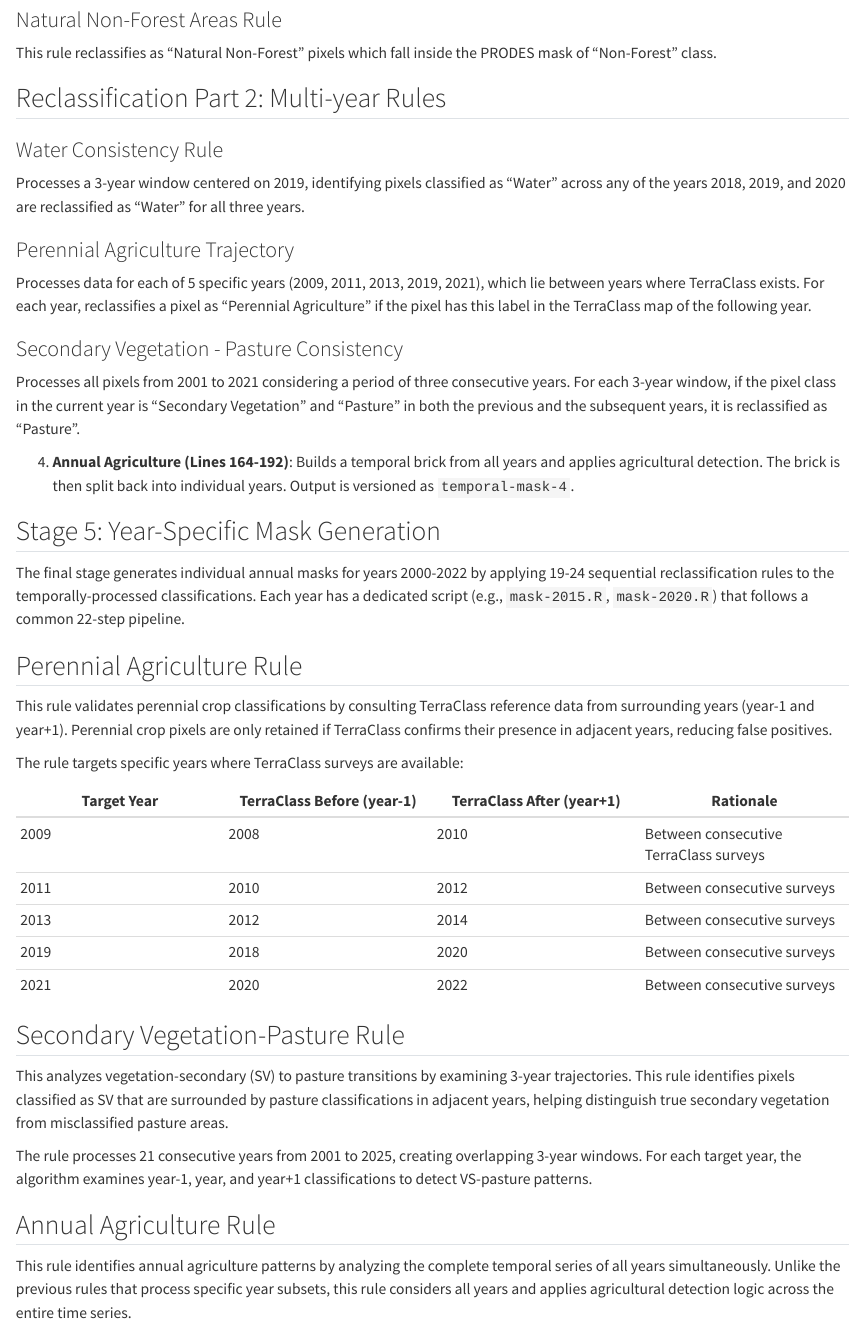
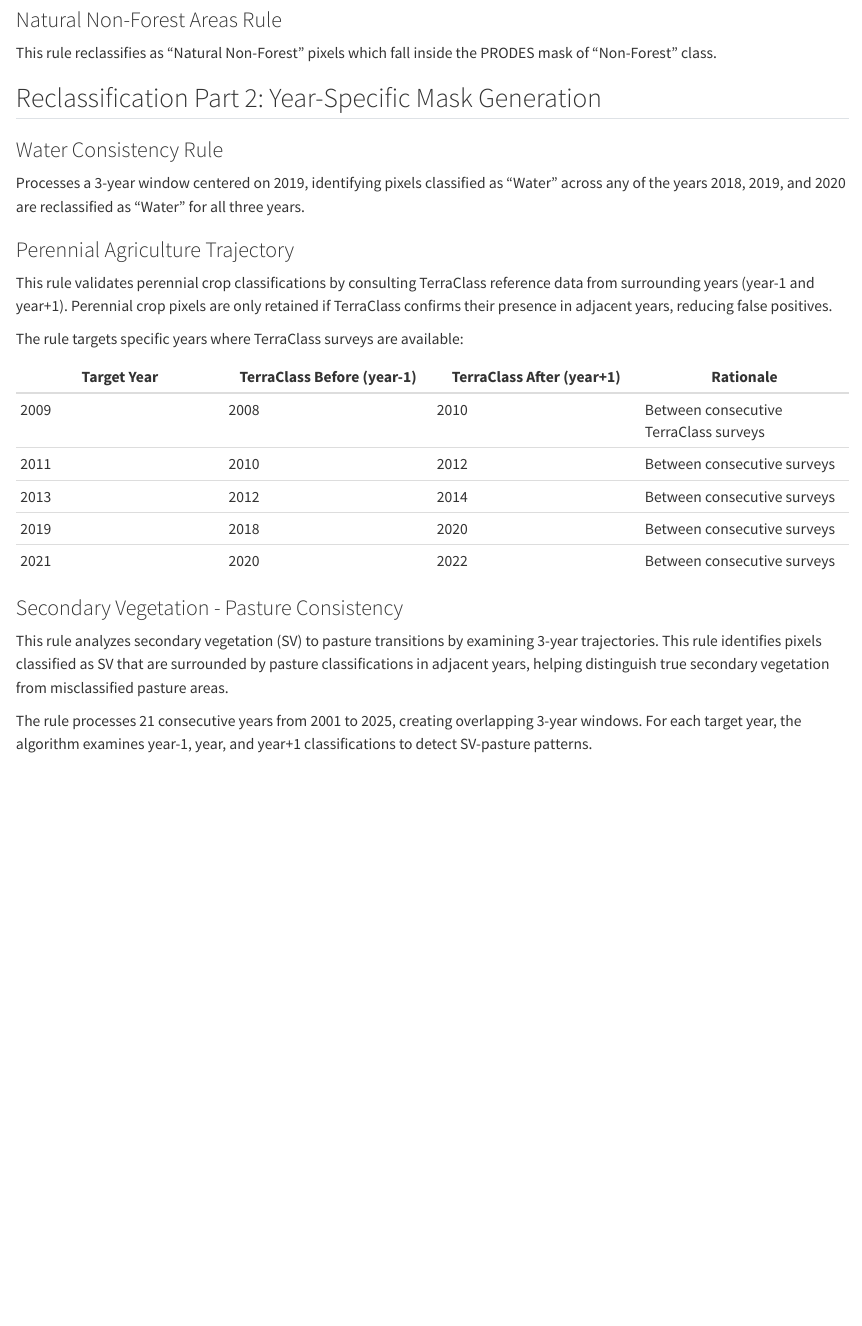
Before and after one commit to restore-plus/amz-maps, a Quarto document (reclassification.qmd): the page in a window 1100 px wide, from 2330 px down. Rendered offline with R 4.5, knitr and Pandoc in place of Quarto, with nearby package versions.

Commit message:
reclassification section

```diff
--- a/reclassification.qmd
+++ b/reclassification.qmd
@@ -79,29 +79,14 @@ This rule includes areas which PRODES identifies as "Hidrography" and and maps t
 
 This rule reclassifies as "Natural Non-Forest" pixels which fall inside the PRODES mask of "Non-Forest" class.
 
-## Reclassification Part 2: Multi-year Rules {-}
+## Reclassification Part 2: Year-Specific Mask Generation {-}
+
 
 ### Water Consistency Rule {-}
 
 Processes a 3-year window centered on 2019, identifying pixels classified as "Water" across any of the years 2018, 2019, and 2020 are reclassified as "Water" for all three years.
 
 ### Perennial Agriculture Trajectory{-}
-
-Processes data for each of 5 specific years (2009, 2011, 2013, 2019, 2021), which lie between years where TerraClass exists. For each year, reclassifies a pixel as "Perennial Agriculture" if the pixel has this label in the TerraClass map of the following year.
-
-### Secondary Vegetation - Pasture Consistency {-}
-
-Processes all pixels from 2001 to 2021 considering a period of three consecutive years. For each 3-year window, if the pixel class in the current year is "Secondary Vegetation" and "Pasture" in both the previous and the subsequent years, it is reclassified as "Pasture".
-
-
-4. **Annual Agriculture (Lines 164-192)**: Builds a temporal brick from all years and applies agricultural detection. The brick is then split back into individual years. Output is versioned as `temporal-mask-4`.
-
-## Stage 5: Year-Specific Mask Generation {-}
-
-The final stage generates individual annual masks for years 2000-2022 by applying 19-24 sequential reclassification rules to the temporally-processed classifications. Each year has a dedicated script (e.g., `mask-2015.R`, `mask-2020.R`) that follows a common 22-step pipeline.
-
-
-## Perennial Agriculture Rule
 
 This rule validates perennial crop classifications by consulting TerraClass reference data from surrounding years (year-1 and year+1). Perennial crop pixels are only retained if TerraClass confirms their presence in adjacent years, reducing false positives.
 
@@ -118,10 +104,4 @@ The rule targets specific years where TerraClass surveys are available:
 
-## Secondary Vegetation-Pasture Rule
+This rule analyzes secondary vegetation (SV) to pasture transitions by examining 3-year trajectories. This rule identifies pixels classified as SV that are surrounded by pasture classifications in adjacent years, helping distinguish true secondary vegetation from misclassified pasture areas.
 
-This analyzes vegetation-secondary (SV) to pasture transitions by examining 3-year trajectories. This rule identifies pixels classified as SV that are surrounded by pasture classifications in adjacent years, helping distinguish true secondary vegetation from misclassified pasture areas.
-
-The rule processes 21 consecutive years from 2001 to 2025, creating overlapping 3-year windows. For each target year, the algorithm examines year-1, year, and year+1 classifications to detect VS-pasture patterns.
-
-## Annual Agriculture Rule
-
-This rule identifies annual agriculture patterns by analyzing the complete temporal series of all years simultaneously. Unlike the previous rules that process specific year subsets, this rule considers all years and applies agricultural detection logic across the entire time series.
+The rule processes 21 consecutive years from 2001 to 2025, creating overlapping 3-year windows. For each target year, the algorithm examines year-1, year, and year+1 classifications to detect SV-pasture patterns.
```
Also changed, not shown: docs/search.json, reclassification.qmd (1 more changed lines), 5 other files.
